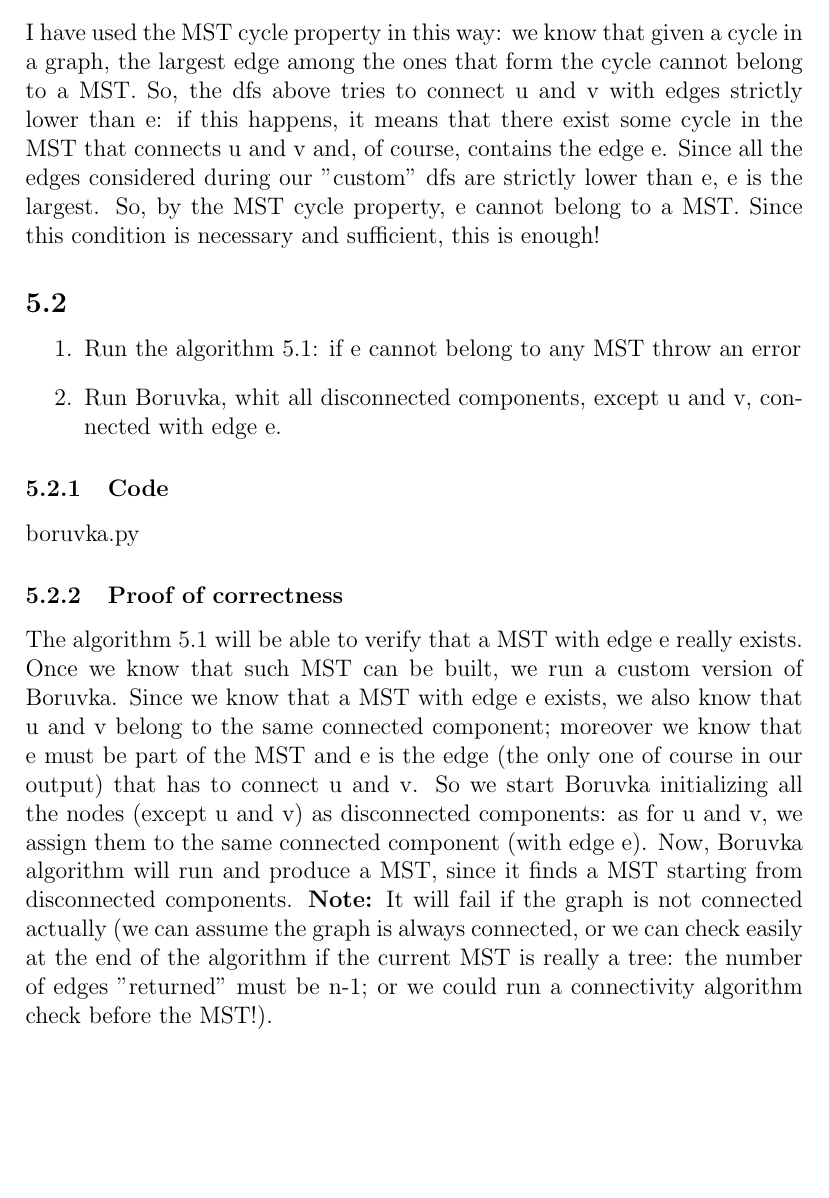
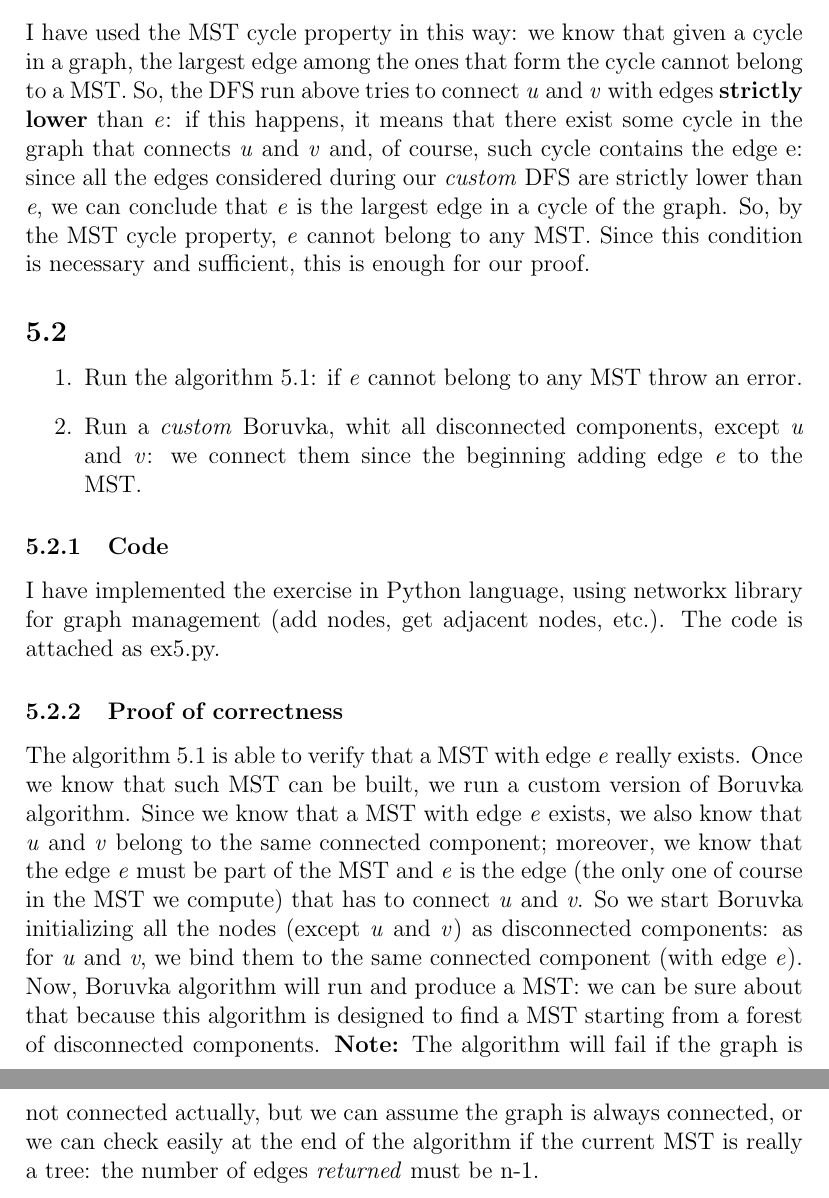
Before and after one commit to lrusso96/Algorithm-Design, a LaTeX problem sheet (Homework1/solutions.tex): part of page 4 of 4 before the commit and two parts of pages 4 and 5 of 5 after it, the two joined at a grey line, cut so that both start at the same text, the shorter picture padded with empty space. Compiled offline with pdfLaTeX.

Commit message:
ex 5 improved proof

```diff
--- a/Homework1/solutions.tex
+++ b/Homework1/solutions.tex
@@ -70,17 +69,19 @@ Given e = (u,v):
-TODO
+\subsubsection{Source code}
+See next sections.
+
 \subsubsection{Proof of correctness}
-I have used the MST cycle property in this way: we know that given a cycle in a graph, the largest edge among the ones that form the cycle cannot belong to a MST. So, the dfs above tries to connect u and v with edges strictly lower than e: if this happens, it means that there exist some cycle in the MST that connects u and v and, of course, contains the edge e. Since all the edges considered during our "custom" dfs are strictly lower than e, e is the largest. So, by the MST cycle property, e cannot belong to a MST. Since this condition is necessary and sufficient, this is enough!
-
+I have used the MST cycle property in this way: we know that given a cycle in a graph, the largest edge among the ones that form the cycle cannot belong to a MST. So, the DFS run above tries to connect \textit{u} and \textit{v} with edges \textbf{strictly lower} than \textit{e}: if this happens, it means that there exist some cycle in the graph that connects \textit{u} and \textit{v} and, of course, such cycle contains the edge e: since all the edges considered during our \textit{custom} DFS are strictly lower than \textit{e}, we can conclude that \textit{e} is the largest edge in a cycle of the graph. So, by the MST cycle property, \textit{e} cannot belong to any MST. Since this condition is necessary and sufficient, this is enough for our proof.
 
 \subsection{}
 \begin{enumerate}
-	\item Run the algorithm 5.1: if e cannot belong to any MST throw an error
-	\item Run Boruvka, whit all disconnected components, except u and v, connected with edge e.
+	\item Run the algorithm 5.1: if \textit{e} cannot belong to any MST throw an error.
+	\item Run a \textit{custom} Boruvka, whit all disconnected components, except \textit{u} and \textit{v}: we connect them since the beginning adding edge \textit{e} to the MST.
 \end{enumerate}
 
 \subsubsection{Code}
-boruvka.py
+I have implemented the exercise in Python language, using networkx library for graph management (add nodes, get adjacent nodes, etc.). The code is attached as ex5.py.
+
 \subsubsection{Proof of correctness}
-The algorithm 5.1 will be able to verify that a MST with edge e really exists. Once we know that such MST can be built, we run a custom version of Boruvka. Since we know that a MST with edge e exists, we also know that u and v belong to the same connected component; moreover we know that e must be part of the MST and e is the edge (the only one of course in our output) that has to connect u and v. So we start Boruvka initializing all the nodes (except u and v) as disconnected components: as for u and v, we assign them to the same connected component (with edge e). Now, Boruvka algorithm will run and produce a MST, since it finds a MST starting from disconnected components. \textbf{Note:} It will fail if the graph is not connected actually (we can assume the graph is always connected, or we can check easily at the end of the algorithm if the current MST is really a tree: the number of edges "returned" must be n-1; or we could run a connectivity algorithm check before the MST!).
+The algorithm 5.1 is able to verify that a MST with edge \textit{e} really exists. Once we know that such MST can be built, we run a custom version of Boruvka algorithm. Since we know that a MST with edge \textit{e} exists, we also know that \textit{u} and \textit{v} belong to the same connected component; moreover, we know that the edge \textit{e} must be part of the MST and \textit{e} is the edge (the only one of course in the MST we compute) that has to connect \textit{u} and \textit{v}. So we start Boruvka initializing all the nodes (except \textit{u} and \textit{v}) as disconnected components: as for \textit{u} and \textit{v}, we bind them to the same connected component (with edge \textit{e}). Now, Boruvka algorithm will run and produce a MST: we can be sure about that because this algorithm is designed to find a MST starting from a forest of disconnected components. \textbf{Note:} The algorithm will fail if the graph is not connected actually, but we can assume the graph is always connected, or we can check easily at the end of the algorithm if the current MST is really a tree: the number of edges \textit{returned} must be n-1.
 
 \end{document}
```
Also changed, not shown: Homework1/ex1/ex1.txt (renamed from Homework1/1.txt, +1 -1 lines), Homework1/solutions.pdf, Homework1/solutions.tex (5 more changed lines).
